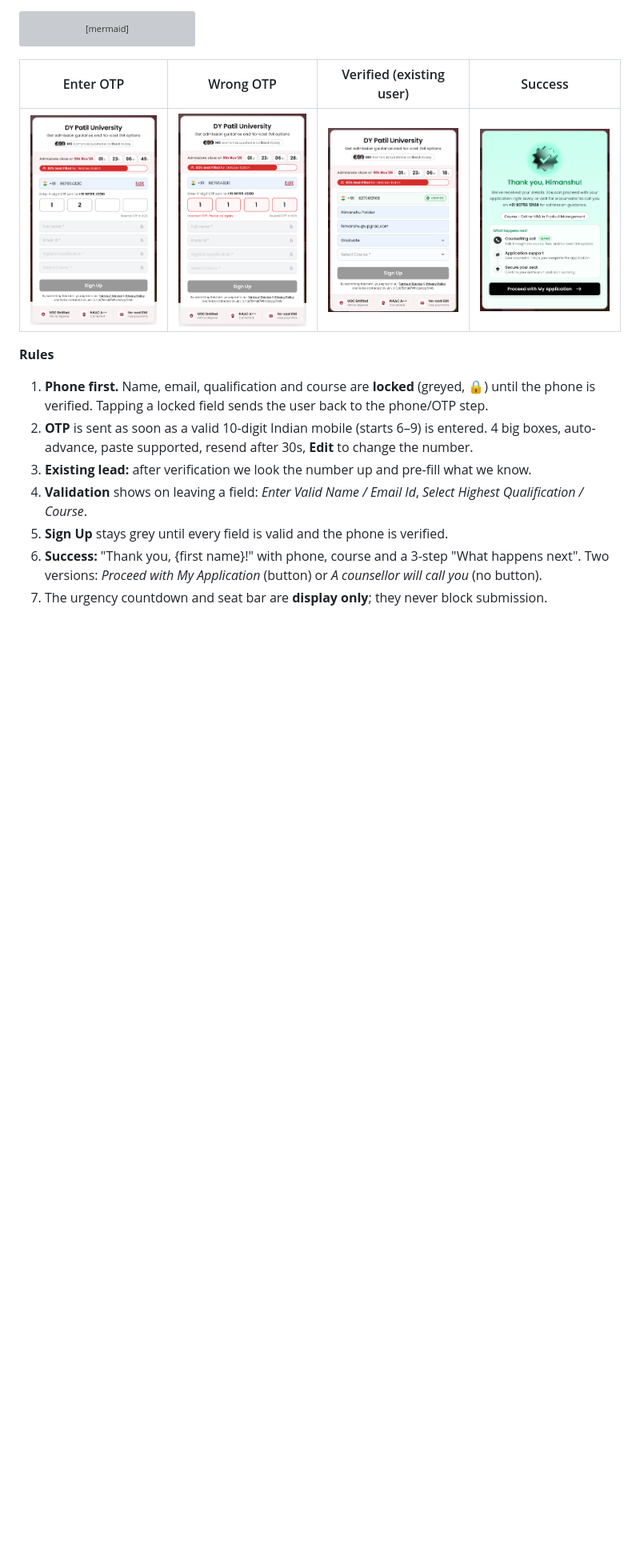
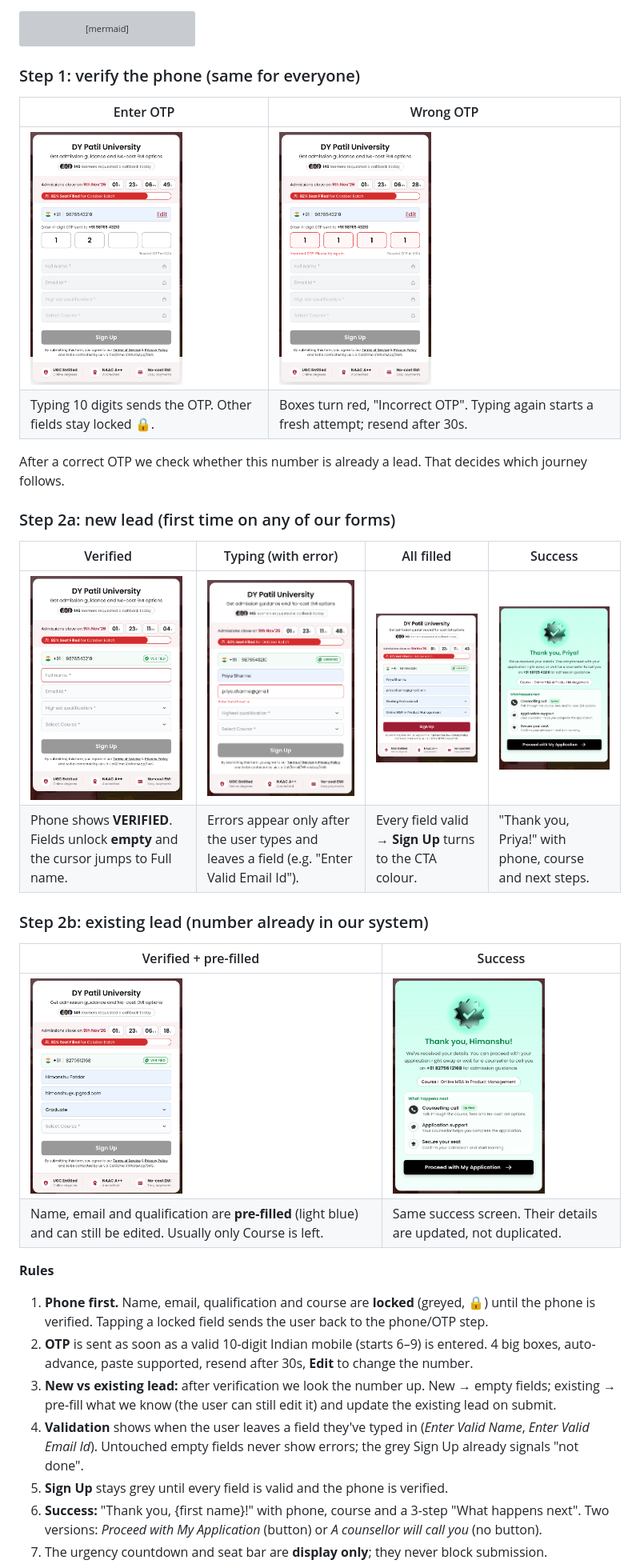
Before and after one commit to abhinavthak/dypatil-lead-form, a Markdown page: docs/PRD.md, the part around one of its changes. Shown at 80% size. Rendered like a GitHub page; pictures changed too: docs/images/new-error.png (added), docs/images/new-filled.png (added), docs/images/new-success.png (added); blank space fills up the shorter version; grey boxes are pictures that could not be loaded.

Commit message:
PRD: separate new-lead and existing-lead journeys; quieter validation
- PRD section 3: shared OTP step, then new-lead (verified, error, filled,
  success) and existing-lead (pre-filled, success) journeys with screens
- Tracking: lead_type on lf_otp_verified and lf_submitted
- Form: leaving an empty, untouched field no longer shows an error
  (previously the auto-focus after OTP could flag 'Enter Valid Name')

Co-Authored-By: Claude Opus 5.5 <noreply@anthropic.com>

````diff
--- a/docs/PRD.md
+++ b/docs/PRD.md
@@ -80,9 +80,28 @@ flowchart TD
     J --> K[Success screen]
 ```
 
-| Enter OTP | Wrong OTP | Verified (existing user) | Success |
+### Step 1: verify the phone (same for everyone)
+
+| Enter OTP | Wrong OTP |
+| --- | --- |
+| <img src="images/otp-entry.png" width="190"> | <img src="images/otp-wrong.png" width="190"> |
+| Typing 10 digits sends the OTP. Other fields stay locked 🔒. | Boxes turn red, "Incorrect OTP". Typing again starts a fresh attempt; resend after 30s. |
+
+After a correct OTP we check whether this number is already a lead. That decides which journey follows.
+
+### Step 2a: new lead (first time on any of our forms)
+
+| Verified | Typing (with error) | All filled | Success |
 | --- | --- | --- | --- |
-| <img src="images/otp-entry.png" width="190"> | <img src="images/otp-wrong.png" width="190"> | <img src="images/verified-existing-user.png" width="190"> | <img src="images/success.png" width="190"> |
+| <img src="images/new-verified.png" width="190"> | <img src="images/new-error.png" width="190"> | <img src="images/new-filled.png" width="190"> | <img src="images/new-success.png" width="190"> |
+| Phone shows **VERIFIED**. Fields unlock **empty** and the cursor jumps to Full name. | Errors appear only after the user types and leaves a field (e.g. "Enter Valid Email Id"). | Every field valid → **Sign Up** turns to the CTA colour. | "Thank you, Priya!" with phone, course and next steps. |
+
+### Step 2b: existing lead (number already in our system)
+
+| Verified + pre-filled | Success |
+| --- | --- |
+| <img src="images/verified-existing-user.png" width="190"> | <img src="images/success.png" width="190"> |
+| Name, email and qualification are **pre-filled** (light blue) and can still be edited. Usually only Course is left. | Same success screen. Their details are updated, not duplicated. |
 
 **Rules**
 
@@ -90,8 +109,10 @@ flowchart TD
    Tapping a locked field sends the user back to the phone/OTP step.
 2. **OTP** is sent as soon as a valid 10-digit Indian mobile (starts 6–9) is entered. 4 big boxes, auto-advance,
    paste supported, resend after 30s, **Edit** to change the number.
-3. **Existing lead:** after verification we look the number up and pre-fill what we know.
-4. **Validation** shows on leaving a field: *Enter Valid Name / Email Id*, *Select Highest Qualification / Course*.
+3. **New vs existing lead:** after verification we look the number up. New → empty fields; existing → pre-fill
+   what we know (the user can still edit it) and update the existing lead on submit.
+4. **Validation** shows when the user leaves a field they've typed in (*Enter Valid Name*, *Enter Valid Email Id*).
+   Untouched empty fields never show errors; the grey Sign Up already signals "not done".
 5. **Sign Up** stays grey until every field is valid and the phone is verified.
 6. **Success:** "Thank you, {first name}!" with phone, course and a 3-step "What happens next".
    Two versions: *Proceed with My Application* (button) or *A counsellor will call you* (no button).
````
Also changed, not shown: other parts of docs/PRD.md (+2 -2 lines), 1 other file.
